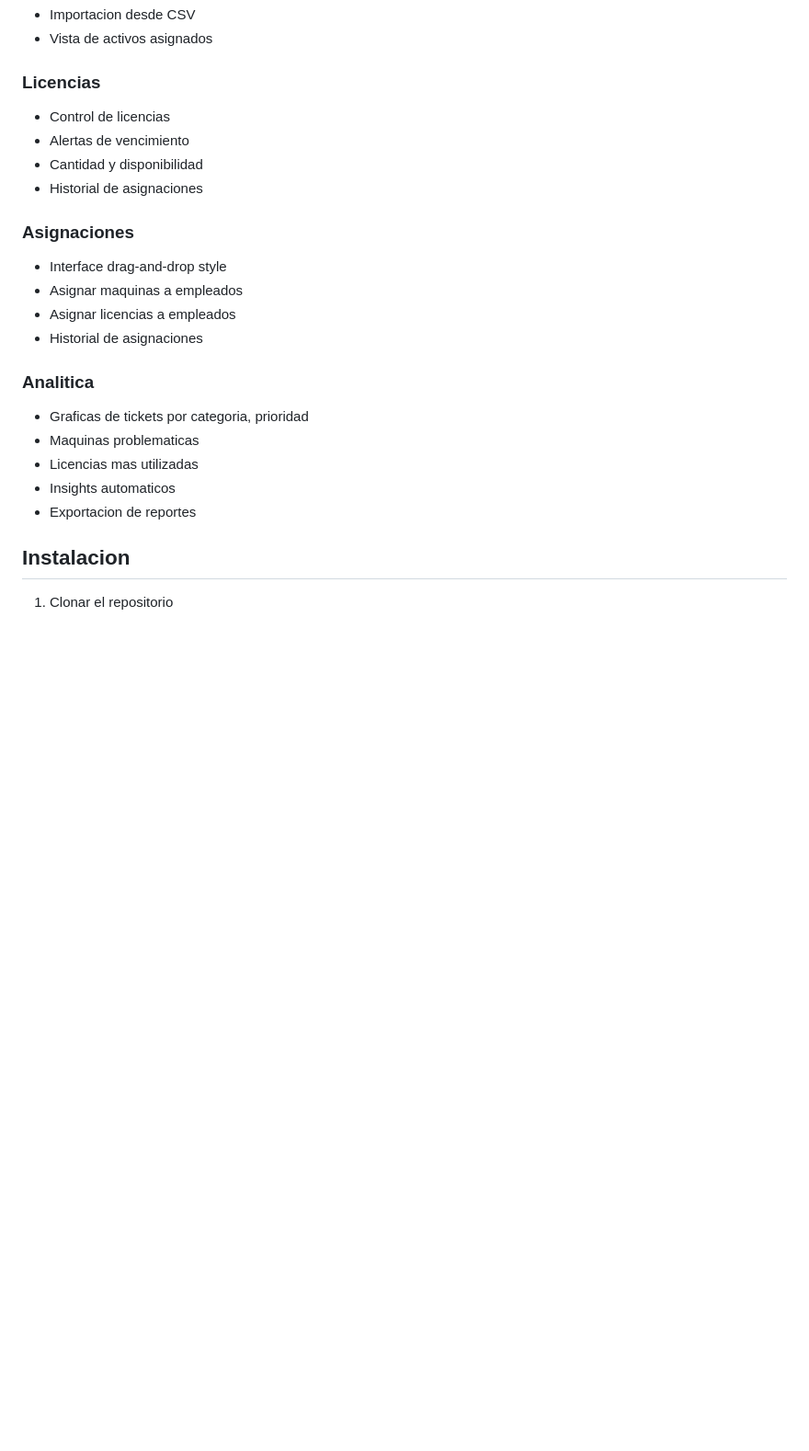
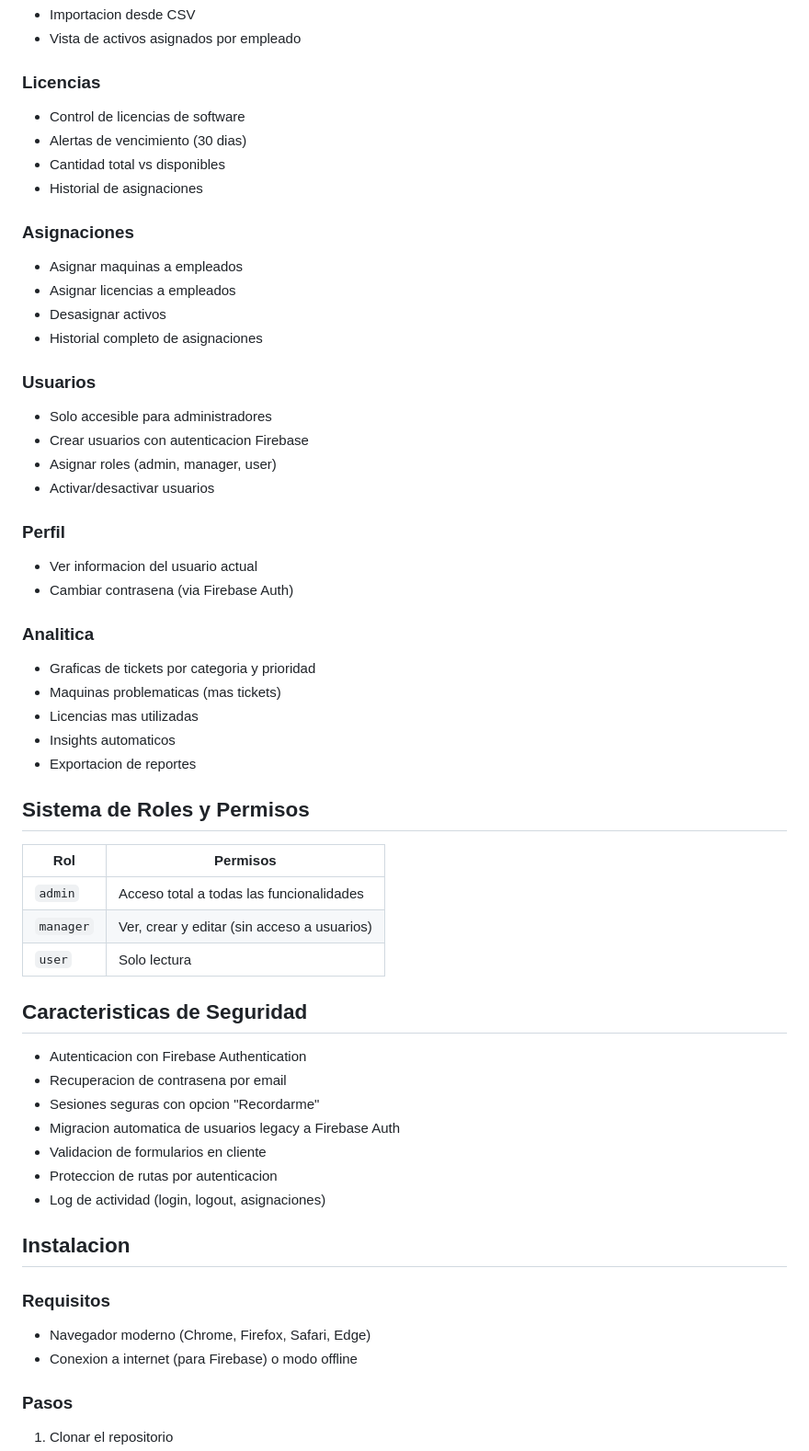
Before and after one commit to AdrianFV725/FIXIFY, a Markdown page: README.md, the part around the change printed below. Shown: that part at 92% size. Drawn GitHub-style; blank space fills up the shorter version.

```diff
--- a/README.md
+++ b/README.md
@@ -163,25 +215,59 @@ FIXIFY-1/
 - Importacion desde CSV
-- Vista de activos asignados
+- Vista de activos asignados por empleado
 
 ### Licencias
-- Control de licencias
-- Alertas de vencimiento
-- Cantidad y disponibilidad
+- Control de licencias de software
+- Alertas de vencimiento (30 dias)
+- Cantidad total vs disponibles
 - Historial de asignaciones
 
 ### Asignaciones
-- Interface drag-and-drop style
 - Asignar maquinas a empleados
 - Asignar licencias a empleados
-- Historial de asignaciones
+- Desasignar activos
+- Historial completo de asignaciones
+
+### Usuarios
+- Solo accesible para administradores
+- Crear usuarios con autenticacion Firebase
+- Asignar roles (admin, manager, user)
+- Activar/desactivar usuarios
+
+### Perfil
+- Ver informacion del usuario actual
+- Cambiar contrasena (via Firebase Auth)
 
 ### Analitica
-- Graficas de tickets por categoria, prioridad
-- Maquinas problematicas
+- Graficas de tickets por categoria y prioridad
+- Maquinas problematicas (mas tickets)
 - Licencias mas utilizadas
 - Insights automaticos
 - Exportacion de reportes
 
+## Sistema de Roles y Permisos
+
+| Rol | Permisos |
+|-----|----------|
+| `admin` | Acceso total a todas las funcionalidades |
+| `manager` | Ver, crear y editar (sin acceso a usuarios) |
+| `user` | Solo lectura |
+
+## Caracteristicas de Seguridad
+
+- Autenticacion con Firebase Authentication
+- Recuperacion de contrasena por email
+- Sesiones seguras con opcion "Recordarme"
+- Migracion automatica de usuarios legacy a Firebase Auth
+- Validacion de formularios en cliente
+- Proteccion de rutas por autenticacion
+- Log de actividad (login, logout, asignaciones)
+
 ## Instalacion
 
+### Requisitos
+- Navegador moderno (Chrome, Firefox, Safari, Edge)
+- Conexion a internet (para Firebase) o modo offline
+
+### Pasos
+
 1. Clonar el repositorio
```
Also changed, not shown: other parts of README.md (+158 -52 lines).
